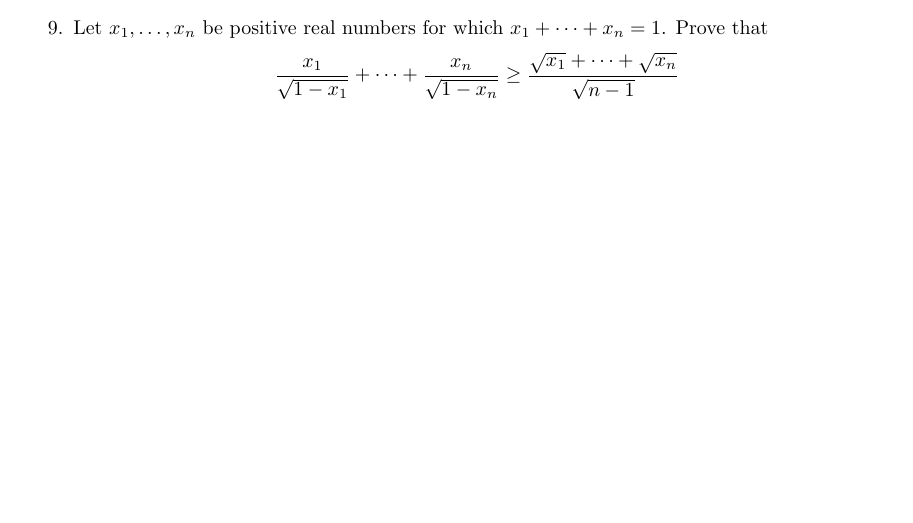
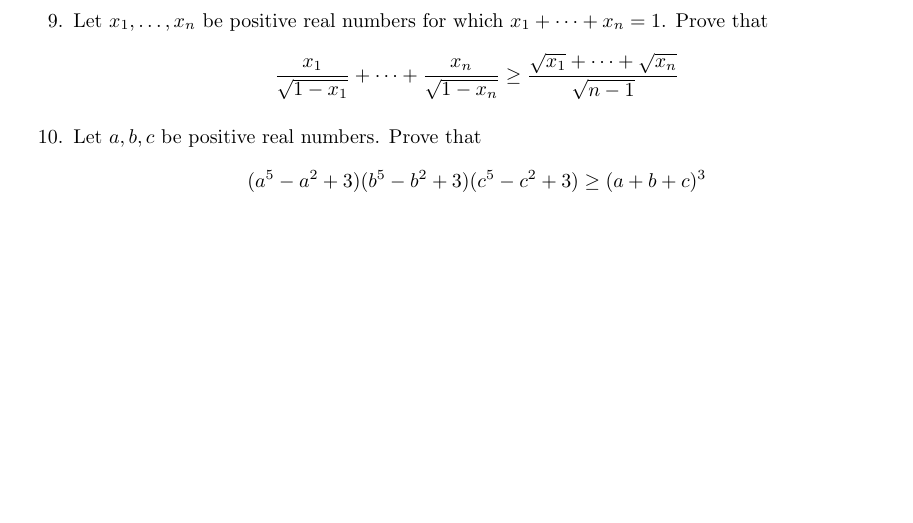
Before and after one commit to kauraare/maths-olympiad, a LaTeX document (12_inequalities.tex): part of page 2 of 2 before the commit and part of page 3 of 3 after it, cut so that both start at the same text, the shorter picture padded with empty space. Compiled offline with pdfLaTeX.

Commit message:
inequalities

```diff
--- a/12_inequalities.tex
+++ b/12_inequalities.tex
@@ -103,6 +103,10 @@
 	\geq
 	\frac{\sqrt{x_1}+\dots+\sqrt{x_n}}{\sqrt{n-1}} $$
 
+	\item % http://artofproblemsolving.com/wiki/index.php?title=2004_USAMO_Problems/Problem_5
+	Let $a,b,c$ be positive real numbers. Prove that
+	$$(a^5-a^2+3)(b^5-b^2+3)(c^5-c^2+3)\geq (a+b+c)^3$$
+
 
 
 \end{enumerate}
```
Also changed, not shown: 12_inequalities.pdf.
